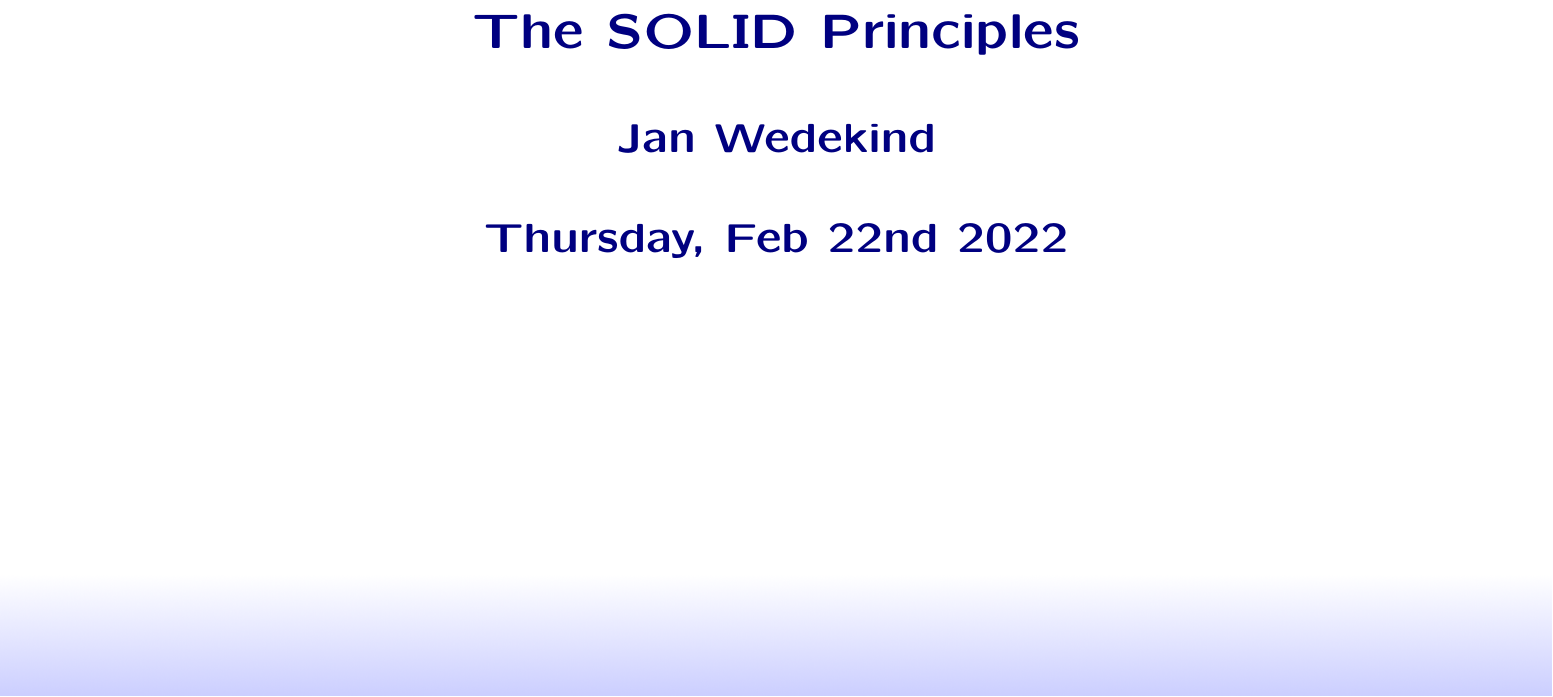
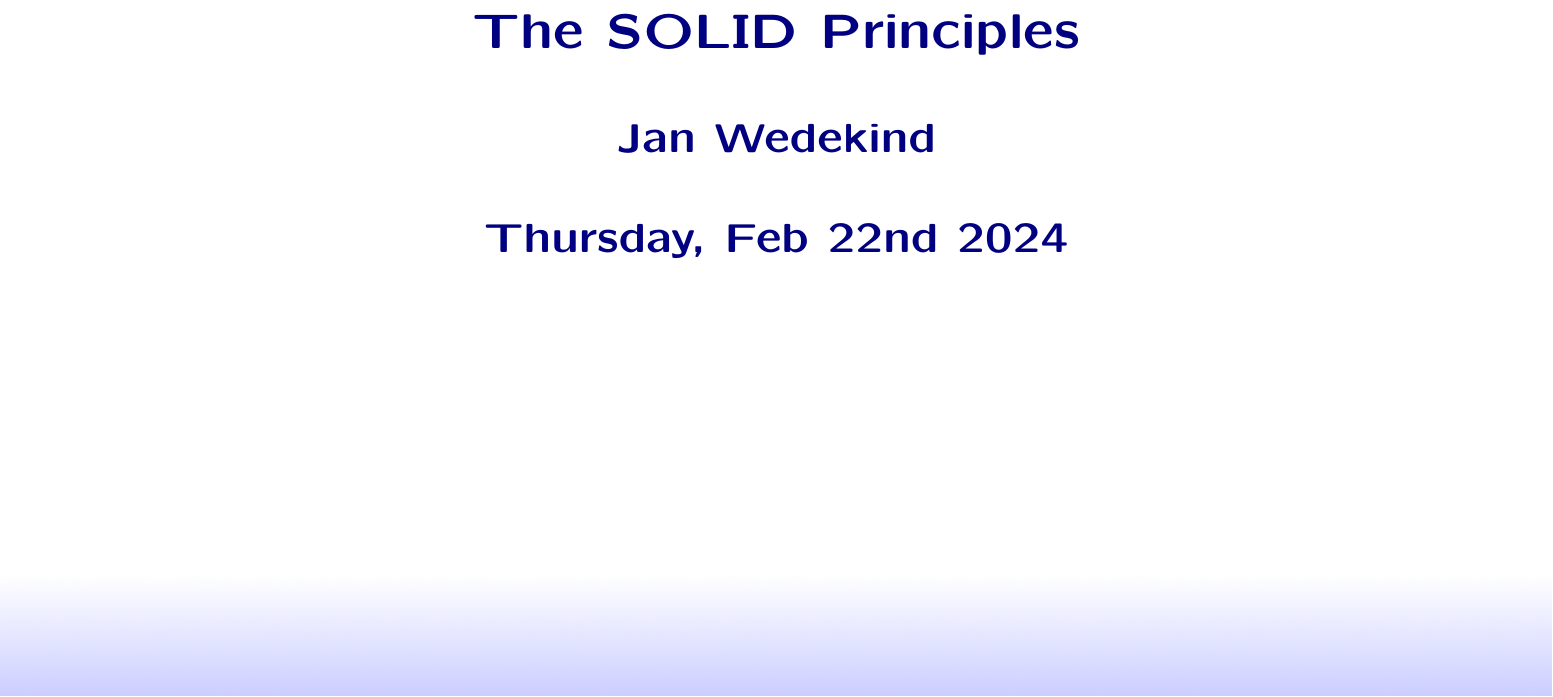
Before and after one commit to wedesoft/solid, a LaTeX document (solid.tex): part of page 1 of 22, cut so that both start at the same text. Compiled offline with pdfLaTeX.

Commit message:
February 2024

```diff
--- a/solid.tex
+++ b/solid.tex
@@ -17,7 +17,7 @@
 
 \title{The SOLID Principles}
 \author{Jan Wedekind}
-\date{Thursday, Feb 22nd 2022}
+\date{Thursday, Feb 22nd 2024}
 
 \DeclareGraphicsExtensions{.jpg,.pdf,.png}
 \pdfcompresslevel=9
```
